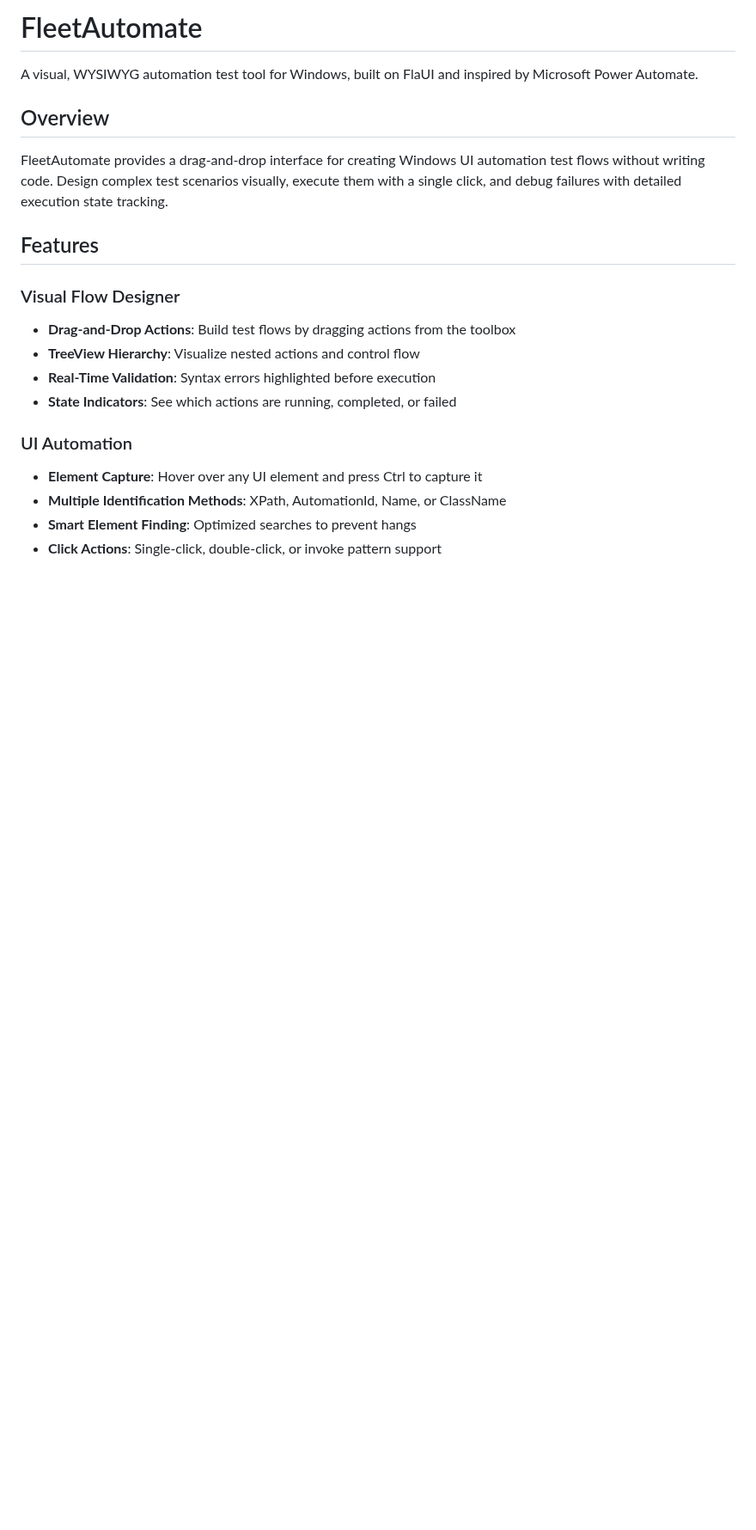
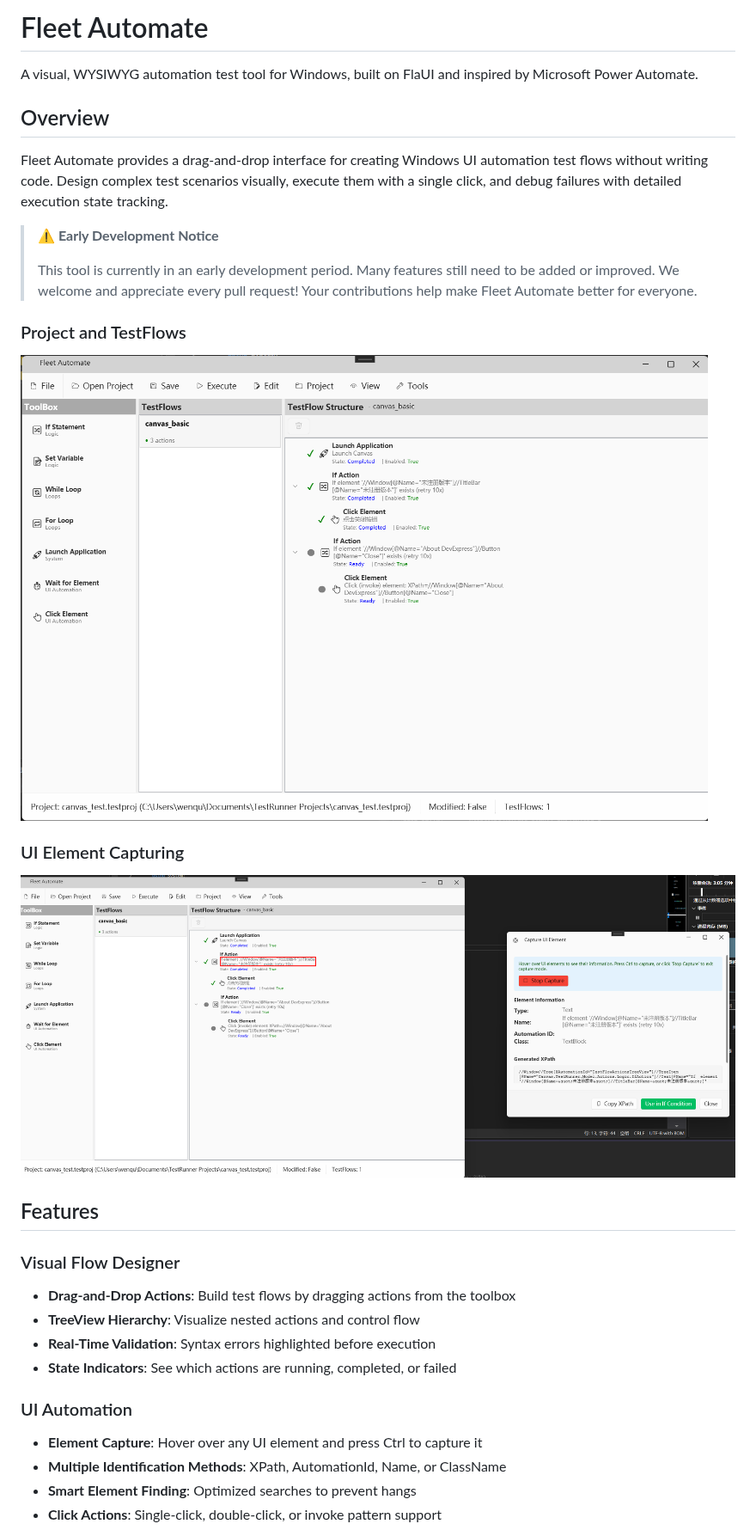
Before and after one commit to zhaowenquan131/FleetAutomate, a Markdown page: README.md, the part around the change. Shown at 86% size. Rendered like a GitHub page; pictures changed too: img/Project and TestFlows.png (added), img/UI Element Capturing.png (added); blank space fills up the shorter version.

Commit message:
readme-refine

```diff
--- a/README.md
+++ b/README.md
@@ -1,10 +1,20 @@
-# FleetAutomate
+# Fleet Automate
 
 A visual, WYSIWYG automation test tool for Windows, built on FlaUI and inspired by Microsoft Power Automate.
 
 ## Overview
 
-FleetAutomate provides a drag-and-drop interface for creating Windows UI automation test flows without writing code. Design complex test scenarios visually, execute them with a single click, and debug failures with detailed execution state tracking.
+Fleet Automate provides a drag-and-drop interface for creating Windows UI automation test flows without writing code. Design complex test scenarios visually, execute them with a single click, and debug failures with detailed execution state tracking.
+
+> **⚠️ Early Development Notice**
+>
+> This tool is currently in an early development period. Many features still need to be added or improved. We welcome and appreciate every pull request! Your contributions help make Fleet Automate better for everyone.
+
+### Project and TestFlows
+<img src="img/Project and TestFlows.png" alt="Project and TestFlows" width="800">
+
+### UI Element Capturing
+<img src="img/UI Element Capturing.png" alt="UI Element Capturing" width="1000">
 
 ## Features
 
```
Also changed, not shown: src/FleetAutomate.Application/CLAUDE.md (deleted, +0 -360 lines), 2 other files.
